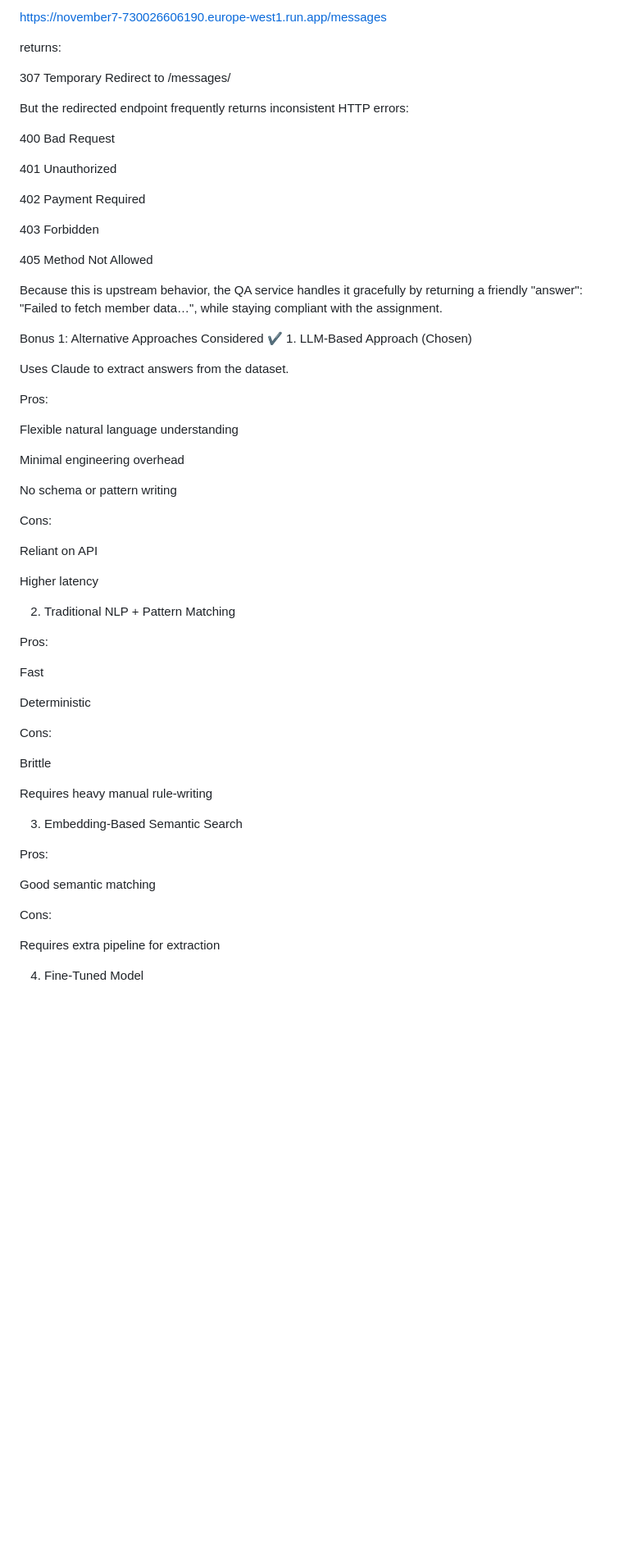
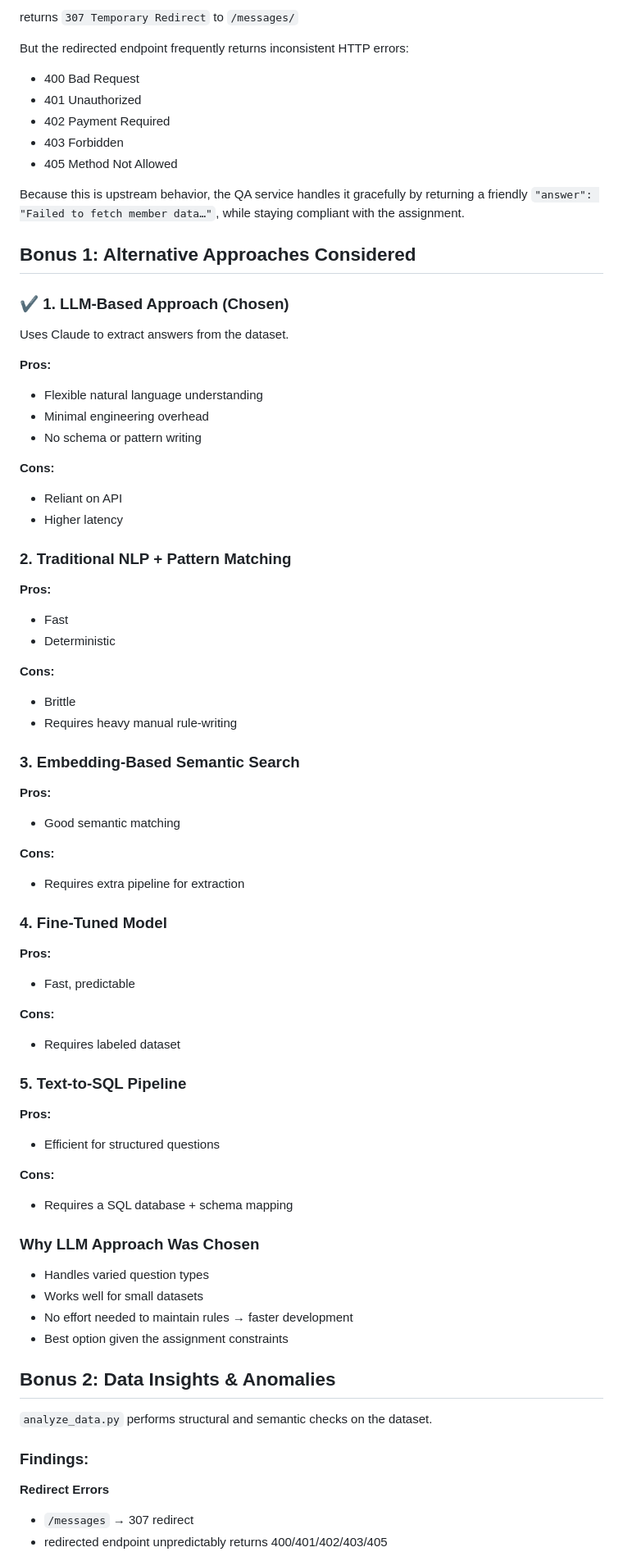
Before and after one commit to eh-bleh/member-qa-system, a Markdown page: README.md, the part around one of its changes. Shown at 82% size. GitHub-like rendering; blank space fills up the shorter version.

Commit message:
Revise README for improved organization and details
Updated README to enhance structure and clarity, including sections for API endpoints, setup instructions, and known limitations.

```diff
--- a/README.md
+++ b/README.md
@@ -185,67 +170,78 @@ The assignment API:
 
-https://november7-730026606190.europe-west1.run.app/messages
-
-
-returns:
-
-307 Temporary Redirect to /messages/
+returns `307 Temporary Redirect` to `/messages/`
 
 But the redirected endpoint frequently returns inconsistent HTTP errors:
+- 400 Bad Request
+- 401 Unauthorized
+- 402 Payment Required
+- 403 Forbidden
+- 405 Method Not Allowed
 
-400 Bad Request
+Because this is upstream behavior, the QA service handles it gracefully by returning a friendly `"answer": "Failed to fetch member data…"`, while staying compliant with the assignment.
 
-401 Unauthorized
+## Bonus 1: Alternative Approaches Considered
 
-402 Payment Required
-
-403 Forbidden
-
-405 Method Not Allowed
-
-Because this is upstream behavior, the QA service handles it gracefully by returning a friendly "answer": "Failed to fetch member data…", while staying compliant with the assignment.
-
-Bonus 1: Alternative Approaches Considered
-✔ 1. LLM-Based Approach (Chosen)
+### ✔ 1. LLM-Based Approach (Chosen)
 
 Uses Claude to extract answers from the dataset.
 
-Pros:
+**Pros:**
+- Flexible natural language understanding
+- Minimal engineering overhead
+- No schema or pattern writing
 
-Flexible natural language understanding
+**Cons:**
+- Reliant on API
+- Higher latency
 
-Minimal engineering overhead
+### 2. Traditional NLP + Pattern Matching
 
-No schema or pattern writing
+**Pros:**
+- Fast
+- Deterministic
 
-Cons:
+**Cons:**
+- Brittle
+- Requires heavy manual rule-writing
 
-Reliant on API
+### 3. Embedding-Based Semantic Search
 
-Higher latency
+**Pros:**
+- Good semantic matching
 
-2. Traditional NLP + Pattern Matching
+**Cons:**
+- Requires extra pipeline for extraction
 
-Pros:
+### 4. Fine-Tuned Model
 
-Fast
+**Pros:**
+- Fast, predictable
 
-Deterministic
+**Cons:**
+- Requires labeled dataset
 
-Cons:
+### 5. Text-to-SQL Pipeline
 
-Brittle
+**Pros:**
+- Efficient for structured questions
 
-Requires heavy manual rule-writing
+**Cons:**
+- Requires a SQL database + schema mapping
 
-3. Embedding-Based Semantic Search
+### Why LLM Approach Was Chosen
 
-Pros:
+- Handles varied question types
+- Works well for small datasets
+- No effort needed to maintain rules → faster development
+- Best option given the assignment constraints
 
-Good semantic matching
+## Bonus 2: Data Insights & Anomalies
 
-Cons:
+`analyze_data.py` performs structural and semantic checks on the dataset.
 
-Requires extra pipeline for extraction
+### Findings:
 
-4. Fine-Tuned Model
+**Redirect Errors**
+- `/messages` → 307 redirect
+- redirected endpoint unpredictably returns 400/401/402/403/405
 
```
Also changed, not shown: other parts of README.md (+110 -172 lines).
